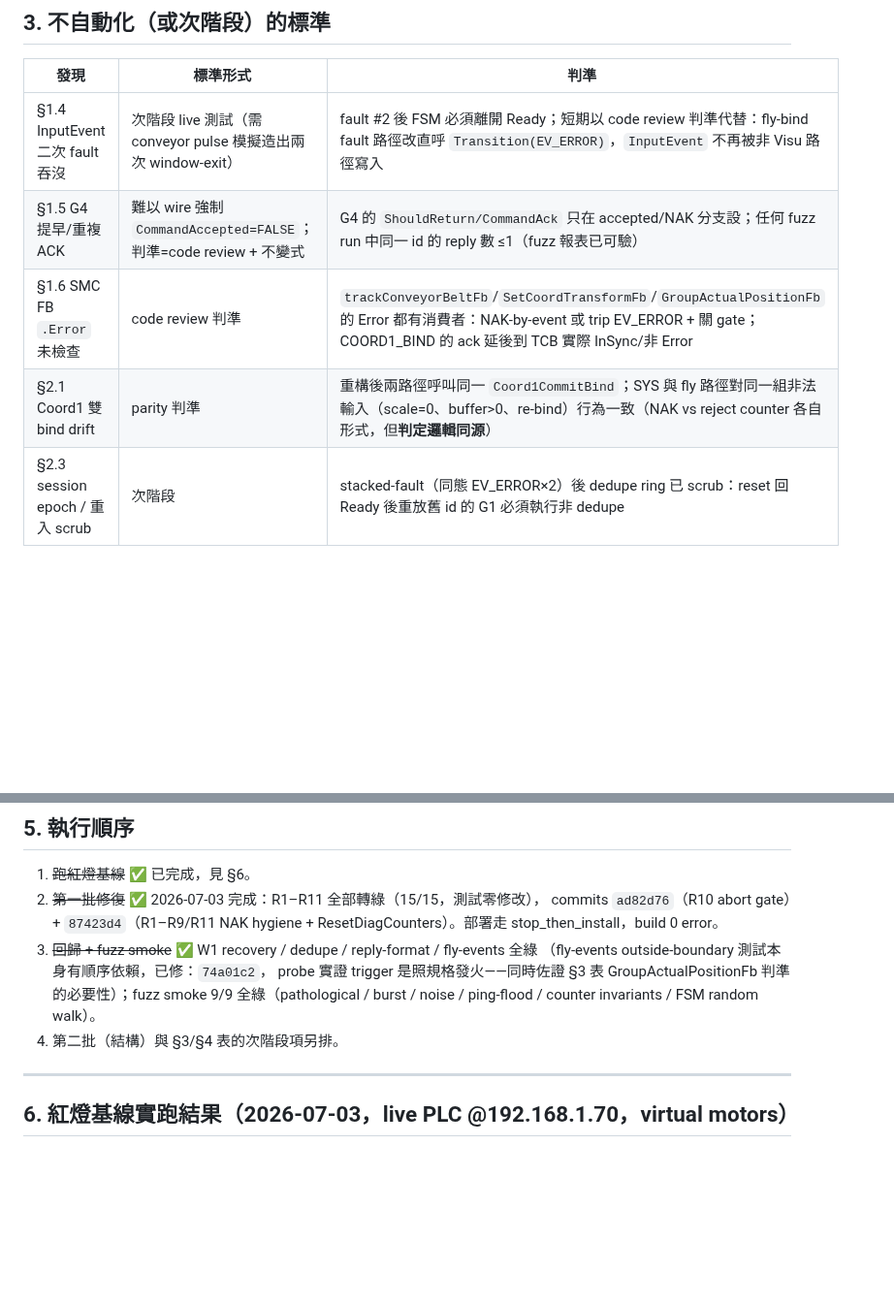
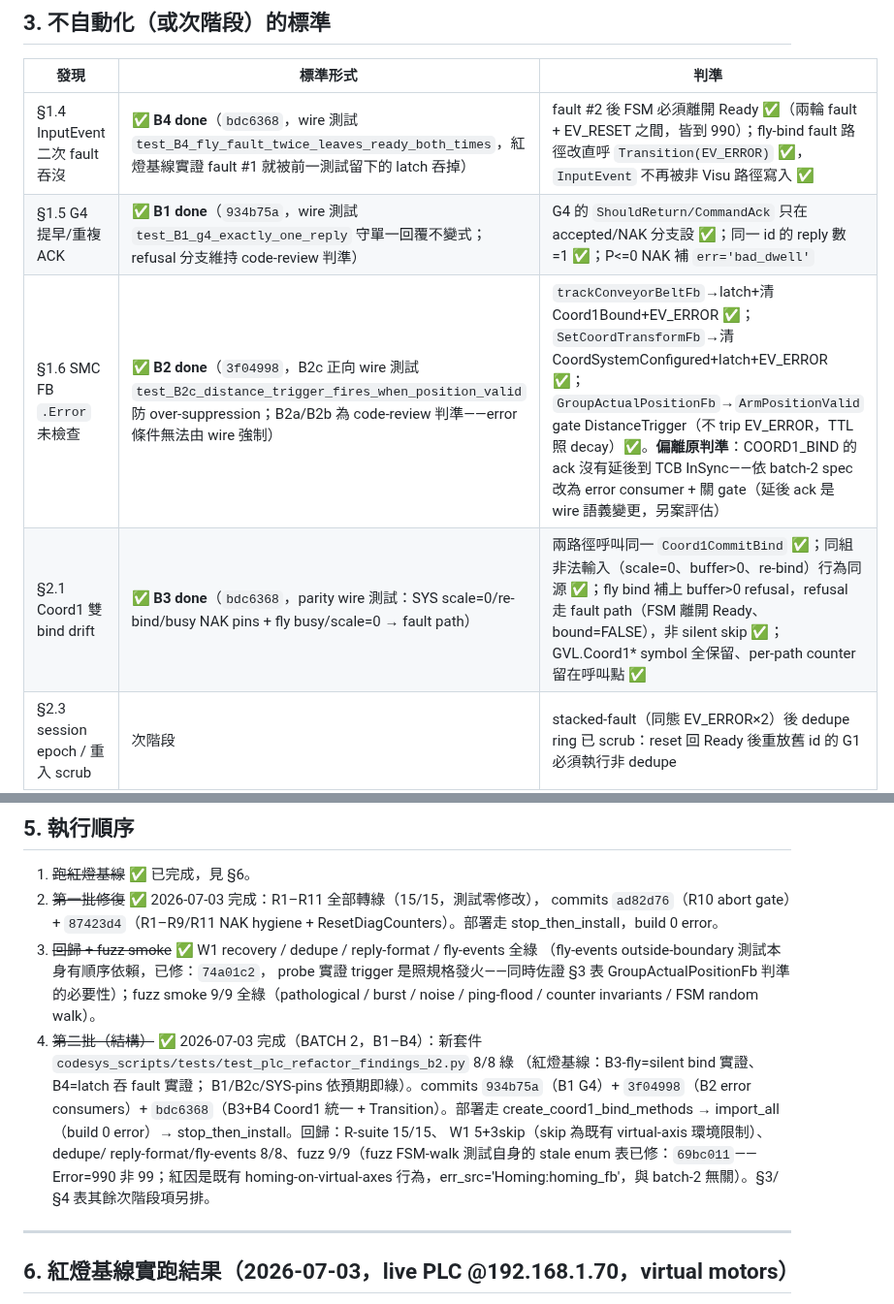
Before and after one commit to MDMTseng/xPLCCore, a Markdown page: doc_review/test_standards_2026-07-03.md, 2 parts joined by grey strips. Shown at 97% size. GitHub-like rendering; blank space fills up the shorter version.

Commit message:
doc_review: mark test-standards batch-2 (B1-B4) execution complete
Section 3 rows for 1.4/1.5/1.6/2.1 marked done with commit hashes and
the realized acceptance evidence; section 5 gains the batch-2 execution
record (B-suite 8/8, full regression matrix, deploy path). Notes the
one deliberate deviation: COORD1_BIND ack is NOT deferred to TCB
InSync -- implemented as error consumer + gate close per the batch-2
spec; deferring the ack is a wire-semantics change left for separate
evaluation.

Co-Authored-By: Claude Fable 5 <noreply@anthropic.com>

```diff
--- a/doc_review/test_standards_2026-07-03.md
+++ b/doc_review/test_standards_2026-07-03.md
@@ -45,10 +45,10 @@
 
 | 發現 | 標準形式 | 判準 |
 |---|---|---|
-| §1.4 InputEvent 二次 fault 吞沒 | 次階段 live 測試（需 conveyor pulse 模擬造出兩次 window-exit） | fault #2 後 FSM 必須離開 Ready；短期以 code review 判準代替：fly-bind fault 路徑改直呼 `Transition(EV_ERROR)`，`InputEvent` 不再被非 Visu 路徑寫入 |
-| §1.5 G4 提早/重複 ACK | 難以 wire 強制 `CommandAccepted=FALSE`；判準=code review + 不變式 | G4 的 `ShouldReturn/CommandAck` 只在 accepted/NAK 分支設；任何 fuzz run 中同一 id 的 reply 數 ≤1（fuzz 報表已可驗） |
-| §1.6 SMC FB `.Error` 未檢查 | code review 判準 | `trackConveyorBeltFb`/`SetCoordTransformFb`/`GroupActualPositionFb` 的 Error 都有消費者：NAK-by-event 或 trip EV_ERROR + 關 gate；COORD1_BIND 的 ack 延後到 TCB 實際 InSync/非 Error |
-| §2.1 Coord1 雙 bind drift | parity 判準 | 重構後兩路徑呼叫同一 `Coord1CommitBind`；SYS 與 fly 路徑對同一組非法輸入（scale=0、buffer>0、re-bind）行為一致（NAK vs reject counter 各自形式，但**判定邏輯同源**） |
+| §1.4 InputEvent 二次 fault 吞沒 | ✅ **B4 done**（`bdc6368`，wire 測試 `test_B4_fly_fault_twice_leaves_ready_both_times`，紅燈基線實證 fault #1 就被前一測試留下的 latch 吞掉） | fault #2 後 FSM 必須離開 Ready ✅（兩輪 fault + EV_RESET 之間，皆到 990）；fly-bind fault 路徑改直呼 `Transition(EV_ERROR)` ✅，`InputEvent` 不再被非 Visu 路徑寫入 ✅ |
+| §1.5 G4 提早/重複 ACK | ✅ **B1 done**（`934b75a`，wire 測試 `test_B1_g4_exactly_one_reply` 守單一回覆不變式；refusal 分支維持 code-review 判準） | G4 的 `ShouldReturn/CommandAck` 只在 accepted/NAK 分支設 ✅；同一 id 的 reply 數 =1 ✅；P<=0 NAK 補 `err='bad_dwell'` |
+| §1.6 SMC FB `.Error` 未檢查 | ✅ **B2 done**（`3f04998`，B2c 正向 wire 測試 `test_B2c_distance_trigger_fires_when_position_valid` 防 over-suppression；B2a/B2b 為 code-review 判準——error 條件無法由 wire 強制） | `trackConveyorBeltFb`→latch+清 Coord1Bound+EV_ERROR ✅；`SetCoordTransformFb`→清 CoordSystemConfigured+latch+EV_ERROR ✅；`GroupActualPositionFb`→`ArmPositionValid` gate DistanceTrigger（不 trip EV_ERROR，TTL 照 decay）✅。**偏離原判準**：COORD1_BIND 的 ack 沒有延後到 TCB InSync——依 batch-2 spec 改為 error consumer + 關 gate（延後 ack 是 wire 語義變更，另案評估） |
+| §2.1 Coord1 雙 bind drift | ✅ **B3 done**（`bdc6368`，parity wire 測試：SYS scale=0/re-bind/busy NAK pins + fly busy/scale=0 → fault path） | 兩路徑呼叫同一 `Coord1CommitBind` ✅；同組非法輸入（scale=0、buffer>0、re-bind）行為同源 ✅；fly bind 補上 buffer>0 refusal，refusal 走 fault path（FSM 離開 Ready、bound=FALSE），非 silent skip ✅；GVL.Coord1* symbol 全保留、per-path counter 留在呼叫點 ✅ |
 | §2.3 session epoch / 重入 scrub | 次階段 | stacked-fault（同態 EV_ERROR×2）後 dedupe ring 已 scrub：reset 回 Ready 後重放舊 id 的 G1 必須執行非 dedupe |
 | §1.7 DI group bounds | 接 IO 前必做；判準 | `group` 超界 → NAK `err='invalid_pin_group'`（接上 HECAT 後補 wire 測試） |
 | MoveLeft 重疊 MemCpy | code review 判準 | 改 `MemMove`（或證明 MEMUtils 前向複製）+ 既有 fuzz 全綠 |
@@ -73,7 +73,18 @@
    probe 實證 trigger 是照規格發火——同時佐證 §3 表 GroupActualPositionFb
    判準的必要性）；fuzz smoke 9/9 全綠（pathological / burst / noise /
    ping-flood / counter invariants / FSM random walk）。
-4. 第二批（結構）與 §3/§4 表的次階段項另排。
+4. ~~第二批（結構）~~ ✅ 2026-07-03 完成（BATCH 2，B1–B4）：新套件
+   `codesys_scripts/tests/test_plc_refactor_findings_b2.py` 8/8 綠
+   （紅燈基線：B3-fly=silent bind 實證、B4=latch 吞 fault 實證；
+   B1/B2c/SYS-pins 依預期即綠）。commits `934b75a`（B1 G4）+
+   `3f04998`（B2 error consumers）+ `bdc6368`（B3+B4 Coord1 統一 +
+   Transition）。部署走 create_coord1_bind_methods → import_all
+   （build 0 error）→ stop_then_install。回歸：R-suite 15/15、
+   W1 5+3skip（skip 為既有 virtual-axis 環境限制）、dedupe/
+   reply-format/fly-events 8/8、fuzz 9/9（fuzz FSM-walk 測試自身的
+   stale enum 表已修：`69bc011`——Error=990 非 99；紅因是既有
+   homing-on-virtual-axes 行為，err_src='Homing:homing_fb'，與
+   batch-2 無關）。§3/§4 表其餘次階段項另排。
 
 ---
 
```
